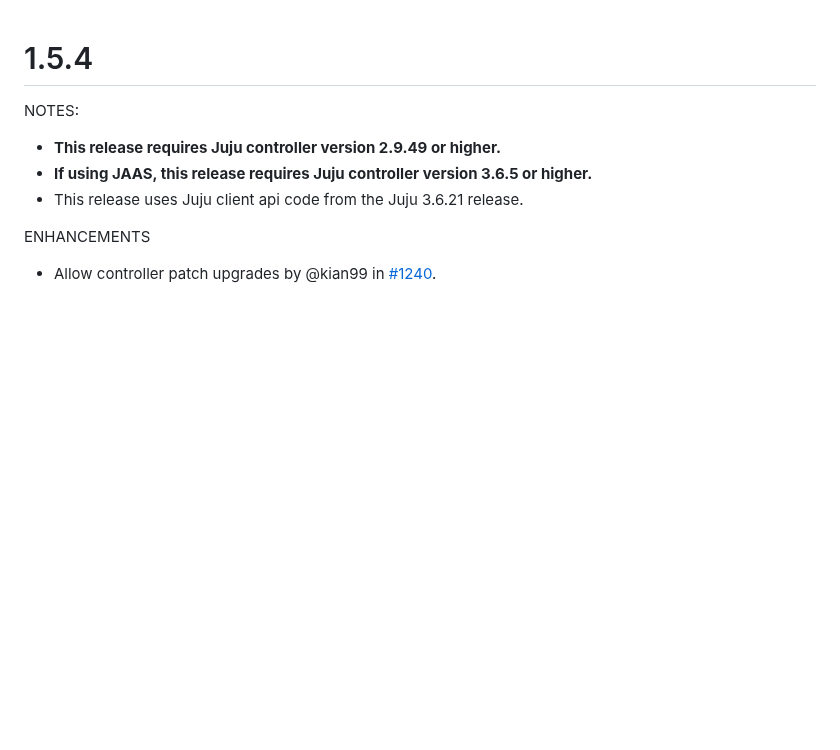
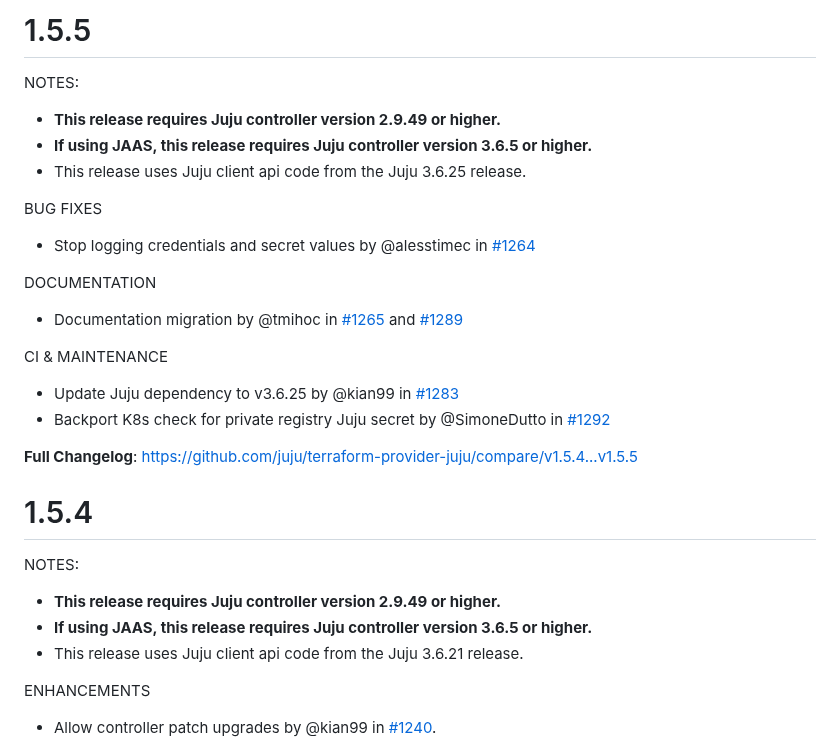
Before and after one commit to juju/terraform-provider-juju, a Markdown page: CHANGELOG.md, the part around the change. GitHub-like rendering; blank space fills up the shorter version.

Commit message:
chore: add changelog for v1.5.5

```diff
--- a/CHANGELOG.md
+++ b/CHANGELOG.md
@@ -1,3 +1,27 @@
+# 1.5.5
+
+NOTES:
+
+* **This release requires Juju controller version 2.9.49 or higher.**
+* **If using JAAS, this release requires Juju controller version 3.6.5 or higher.**
+* This release uses Juju client api code from the Juju 3.6.25 release.
+
+BUG FIXES
+
+* Stop logging credentials and secret values by @alesstimec in [#1264](https://github.com/juju/terraform-provider-juju/pull/1254)
+
+DOCUMENTATION
+
+* Documentation migration by @tmihoc in [#1265](https://github.com/juju/terraform-provider-juju/pull/1265) and [#1289](https://github.com/juju/terraform-provider-juju/pull/1289)
+
+CI & MAINTENANCE
+
+* Update Juju dependency to v3.6.25 by @kian99 in [#1283](https://github.com/juju/terraform-provider-juju/pull/1283)
+* Backport K8s check for private registry Juju secret by @SimoneDutto in [#1292](https://github.com/juju/terraform-provider-juju/pull/1292)
+
+
+**Full Changelog**: https://github.com/juju/terraform-provider-juju/compare/v1.5.4...v1.5.5
+
 # 1.5.4
 
 NOTES:
```
